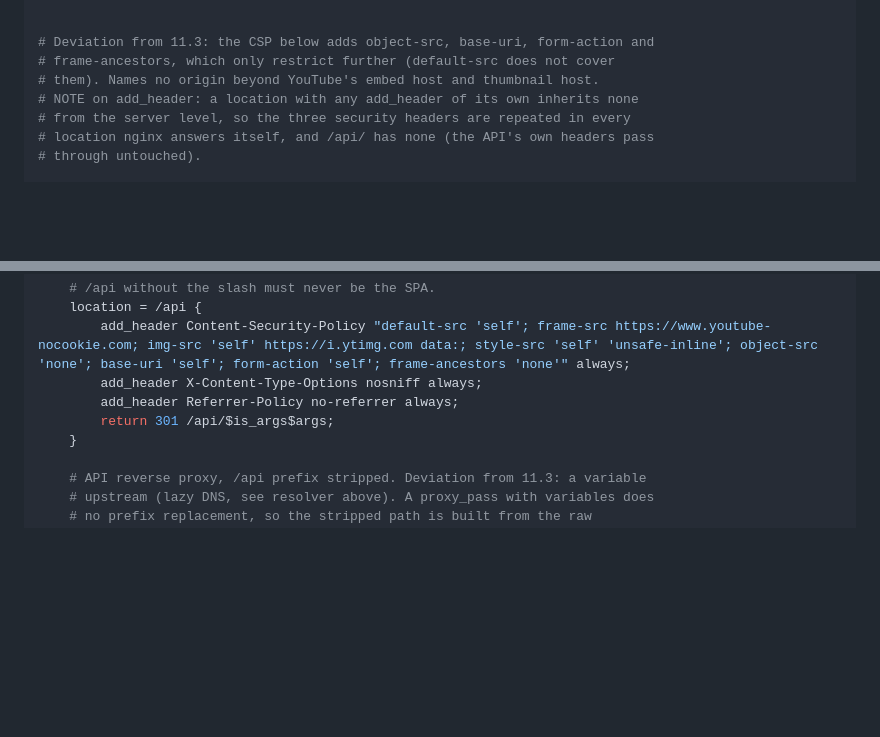
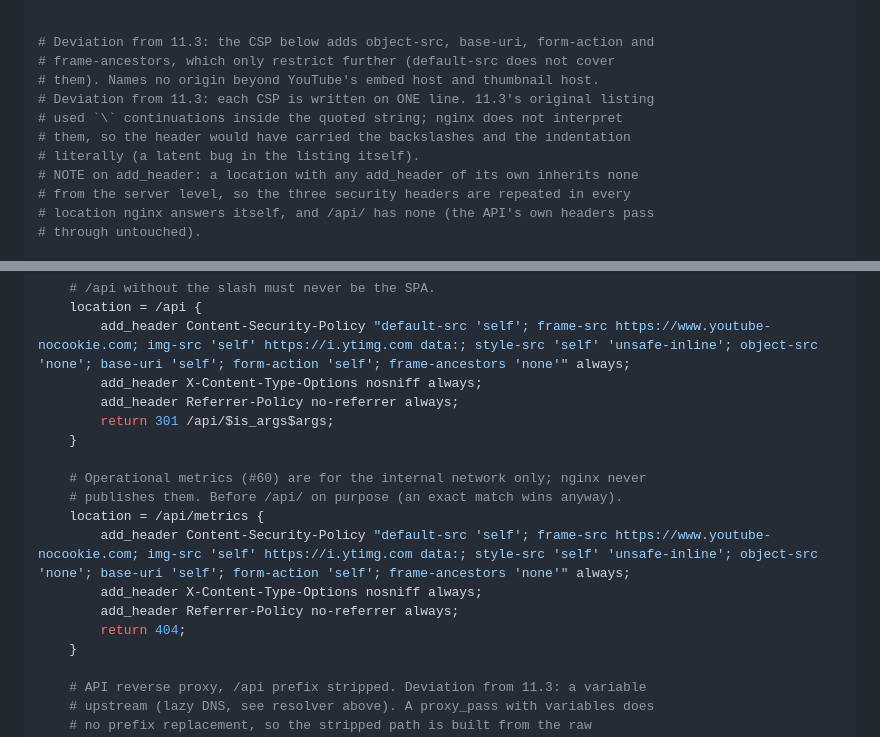
Before and after one commit to ulyss-1/simple_video_summariser, a Markdown page: _docs/architecture.md, 2 parts joined by grey strips. Drawn GitHub-style; blank space fills up the shorter version.

Commit message:
Propose 11.3 update: /api/metrics block and single-line CSP rationale (#57)
Co-Authored-By: Claude Opus 5 <noreply@anthropic.com>

```diff
--- a/_docs/architecture.md
+++ b/_docs/architecture.md
@@ -1011,6 +1011,10 @@ map $request_uri $api_path {
 # Deviation from 11.3: the CSP below adds object-src, base-uri, form-action and
 # frame-ancestors, which only restrict further (default-src does not cover
 # them). Names no origin beyond YouTube's embed host and thumbnail host.
+# Deviation from 11.3: each CSP is written on ONE line. 11.3's original listing
+# used `\` continuations inside the quoted string; nginx does not interpret
+# them, so the header would have carried the backslashes and the indentation
+# literally (a latent bug in the listing itself).
 # NOTE on add_header: a location with any add_header of its own inherits none
 # from the server level, so the three security headers are repeated in every
 # location nginx answers itself, and /api/ has none (the API's own headers pass
@@ -1075,6 +1079,15 @@ server {
         add_header X-Content-Type-Options nosniff always;
         add_header Referrer-Policy no-referrer always;
         return 301 /api/$is_args$args;
+    }
+
+    # Operational metrics (#60) are for the internal network only; nginx never
+    # publishes them. Before /api/ on purpose (an exact match wins anyway).
+    location = /api/metrics {
+        add_header Content-Security-Policy "default-src 'self'; frame-src https://www.youtube-nocookie.com; img-src 'self' https://i.ytimg.com data:; style-src 'self' 'unsafe-inline'; object-src 'none'; base-uri 'self'; form-action 'self'; frame-ancestors 'none'" always;
+        add_header X-Content-Type-Options nosniff always;
+        add_header Referrer-Policy no-referrer always;
+        return 404;
     }
 
     # API reverse proxy, /api prefix stripped. Deviation from 11.3: a variable
```
